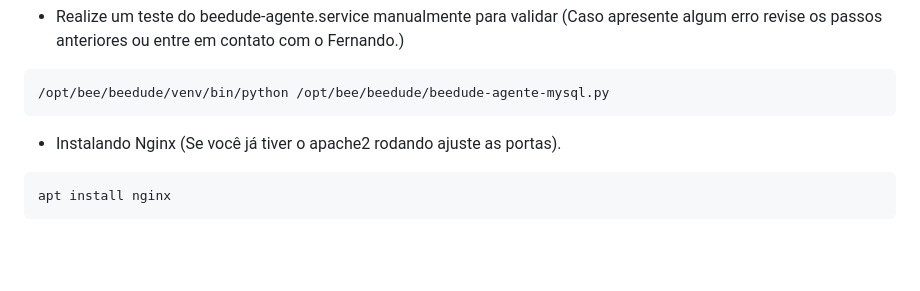
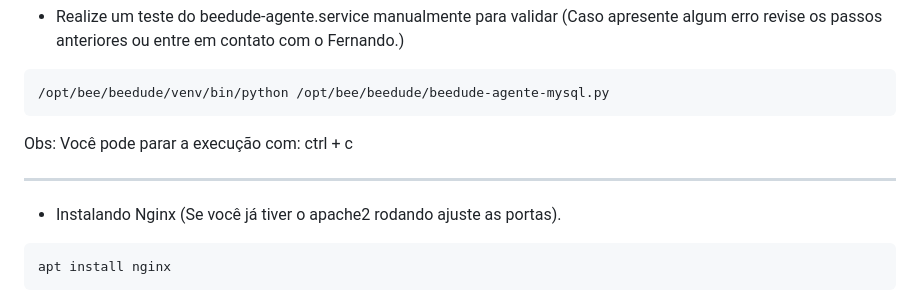
Before and after one commit to FernandoAlmondes/beedude, a Markdown page: README.md, the part around the change. Drawn GitHub-style; blank space fills up the shorter version.

Commit message:
feat: melhorando documentação...

````diff
--- a/README.md
+++ b/README.md
@@ -354,6 +354,8 @@ WantedBy=default.target
 ```shell
 /opt/bee/beedude/venv/bin/python /opt/bee/beedude/beedude-agente-mysql.py
 ```
+Obs: Você pode parar a execução com: ctrl + c
+--- ---
 
 - Instalando Nginx (Se você já tiver o apache2 rodando ajuste as portas).
 ```shell
````
